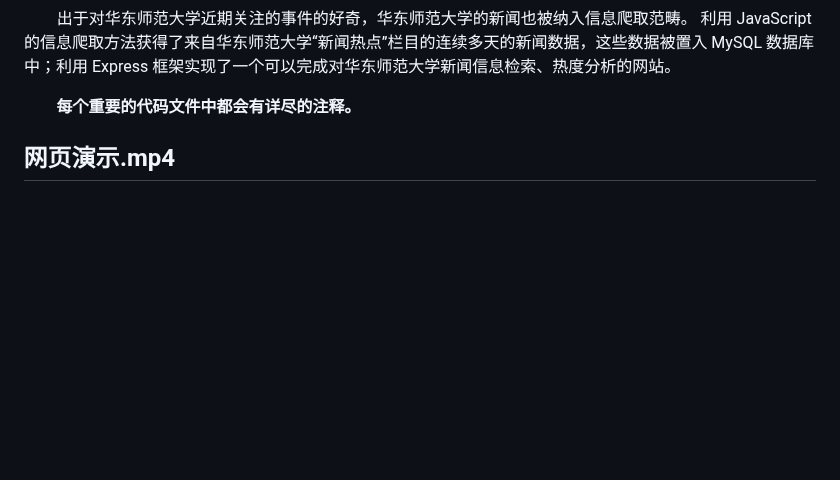
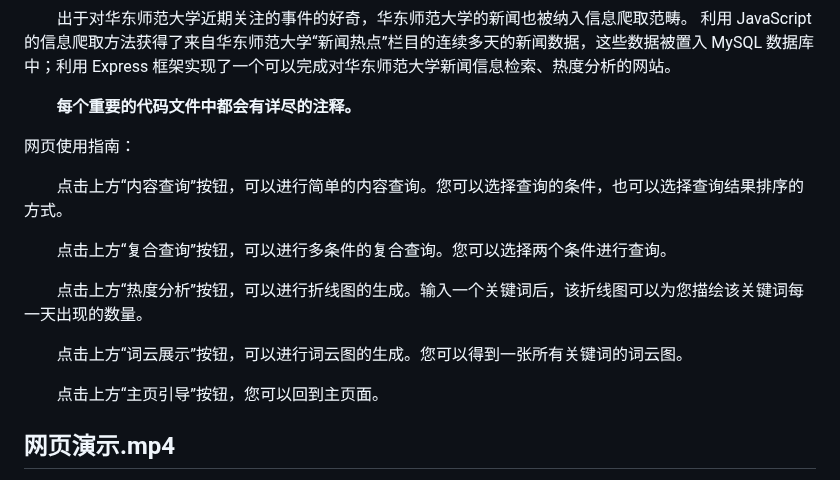
Before and after one commit to HonokaKousaka/Web-Programming, a Markdown page: README.md, the part around the change. GitHub-like rendering; blank space fills up the shorter version.

Commit message:
Submit README.md

```diff
--- a/README.md
+++ b/README.md
@@ -14,6 +14,18 @@
 &emsp;&emsp;出于对华东师范大学近期关注的事件的好奇，华东师范大学的新闻也被纳入信息爬取范畴。 利用 JavaScript 的信息爬取方法获得了来自华东师范大学“新闻热点”栏目的连续多天的新闻数据，这些数据被置入 MySQL 数据库中；利用 Express 框架实现了一个可以完成对华东师范大学新闻信息检索、热度分析的网站。
 
 &emsp;&emsp;**每个重要的代码文件中都会有详尽的注释。**
+
+网页使用指南：
+
+&emsp;&emsp;点击上方“内容查询”按钮，可以进行简单的内容查询。您可以选择查询的条件，也可以选择查询结果排序的方式。
+
+&emsp;&emsp;点击上方“复合查询”按钮，可以进行多条件的复合查询。您可以选择两个条件进行查询。
+
+&emsp;&emsp;点击上方“热度分析”按钮，可以进行折线图的生成。输入一个关键词后，该折线图可以为您描绘该关键词每一天出现的数量。
+
+&emsp;&emsp;点击上方“词云展示”按钮，可以进行词云图的生成。您可以得到一张所有关键词的词云图。
+
+&emsp;&emsp;点击上方“主页引导”按钮，您可以回到主页面。
 
 ## 网页演示.mp4
 &emsp;&emsp;**具体展示了网页各功能的使用。** 如果想要知道网页最后的完成效果与功能，以及试图复现网页中的功能，可以观看该视频。视频时长1分钟41秒。
```
